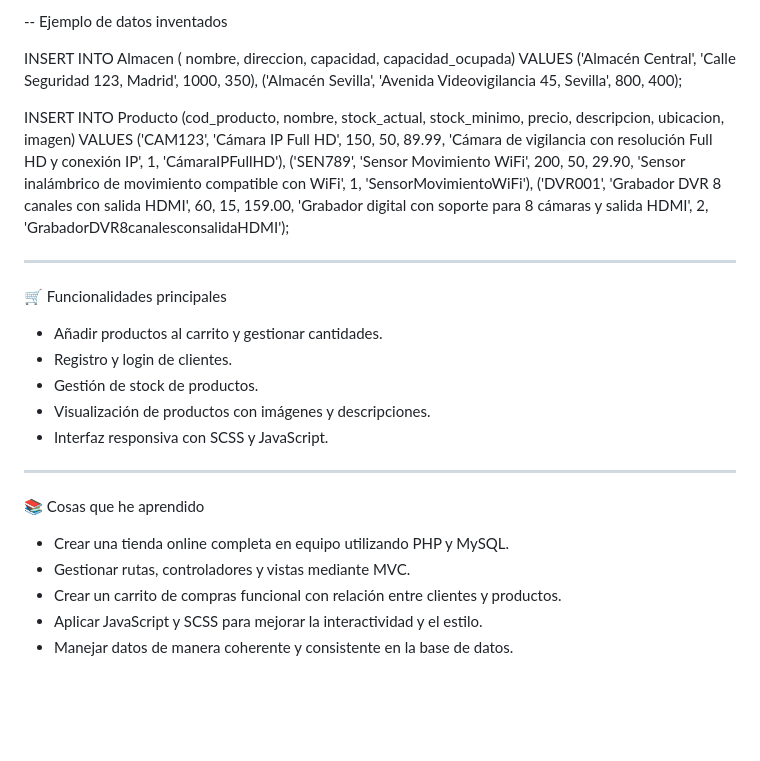
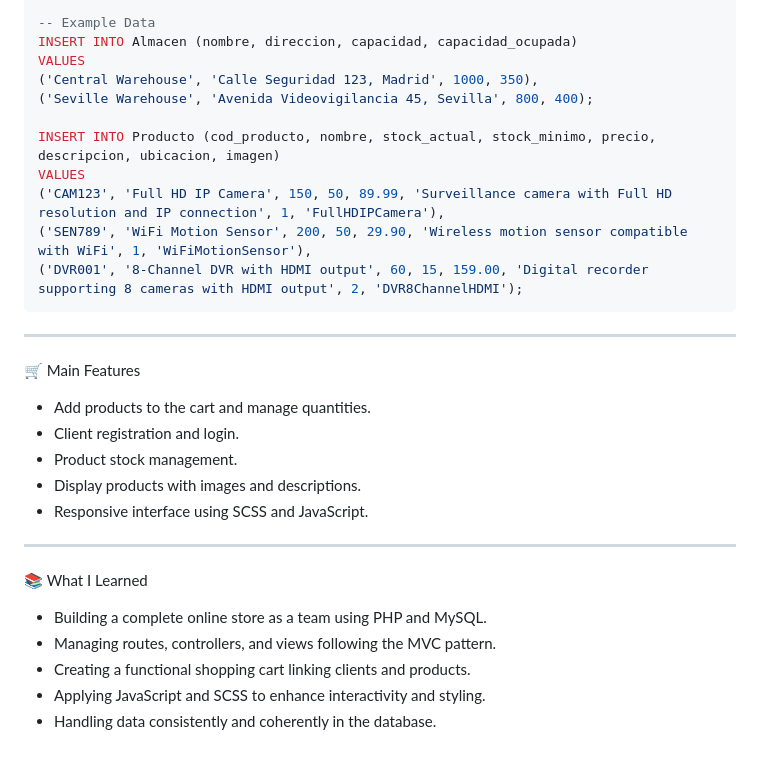
Before and after one commit to Pol3105/GuardianVision, a Markdown page: README.md, the part around the change printed below. GitHub-like rendering; blank space fills up the shorter version.

````diff
--- a/README.md
+++ b/README.md
@@ -94,34 +95,33 @@ CREATE TABLE IF NOT EXISTS Cliente (
 );
 
--- Ejemplo de datos inventados
-
-INSERT INTO Almacen ( nombre, direccion, capacidad, capacidad_ocupada)
+-- Example Data
+INSERT INTO Almacen (nombre, direccion, capacidad, capacidad_ocupada)
 VALUES
-('Almacén Central', 'Calle Seguridad 123, Madrid', 1000, 350),
-('Almacén Sevilla', 'Avenida Videovigilancia 45, Sevilla', 800, 400);
+('Central Warehouse', 'Calle Seguridad 123, Madrid', 1000, 350),
+('Seville Warehouse', 'Avenida Videovigilancia 45, Sevilla', 800, 400);
 
 INSERT INTO Producto (cod_producto, nombre, stock_actual, stock_minimo, precio, descripcion, ubicacion, imagen)
 VALUES
-('CAM123', 'Cámara IP Full HD', 150, 50, 89.99, 'Cámara de vigilancia con resolución Full HD y conexión IP', 1, 'CámaraIPFullHD'),
-('SEN789', 'Sensor Movimiento WiFi', 200, 50, 29.90, 'Sensor inalámbrico de movimiento compatible con WiFi', 1, 'SensorMovimientoWiFi'),
-('DVR001', 'Grabador DVR 8 canales con salida HDMI', 60, 15, 159.00, 'Grabador digital con soporte para 8 cámaras y salida HDMI', 2, 'GrabadorDVR8canalesconsalidaHDMI');
+('CAM123', 'Full HD IP Camera', 150, 50, 89.99, 'Surveillance camera with Full HD resolution and IP connection', 1, 'FullHDIPCamera'),
+('SEN789', 'WiFi Motion Sensor', 200, 50, 29.90, 'Wireless motion sensor compatible with WiFi', 1, 'WiFiMotionSensor'),
+('DVR001', '8-Channel DVR with HDMI output', 60, 15, 159.00, 'Digital recorder supporting 8 cameras with HDMI output', 2, 'DVR8ChannelHDMI');
+```
+---
+
+🛒 Main Features
+
+- Add products to the cart and manage quantities.
+- Client registration and login.
+- Product stock management.
+- Display products with images and descriptions.
+- Responsive interface using SCSS and JavaScript.
 
 ---
 
-🛒 Funcionalidades principales
+📚 What I Learned
 
-- Añadir productos al carrito y gestionar cantidades.
-- Registro y login de clientes.
-- Gestión de stock de productos.
-- Visualización de productos con imágenes y descripciones.
-- Interfaz responsiva con SCSS y JavaScript.
-
----
-
-📚 Cosas que he aprendido
-
-- Crear una tienda online completa en equipo utilizando PHP y MySQL.
-- Gestionar rutas, controladores y vistas mediante MVC.
-- Crear un carrito de compras funcional con relación entre clientes y productos.
-- Aplicar JavaScript y SCSS para mejorar la interactividad y el estilo.
-- Manejar datos de manera coherente y consistente en la base de datos.
+- Building a complete online store as a team using PHP and MySQL.
+- Managing routes, controllers, and views following the MVC pattern.
+- Creating a functional shopping cart linking clients and products.
+- Applying JavaScript and SCSS to enhance interactivity and styling.
+- Handling data consistently and coherently in the database.
````
Also changed, not shown: other parts of README.md (+23 -22 lines).
